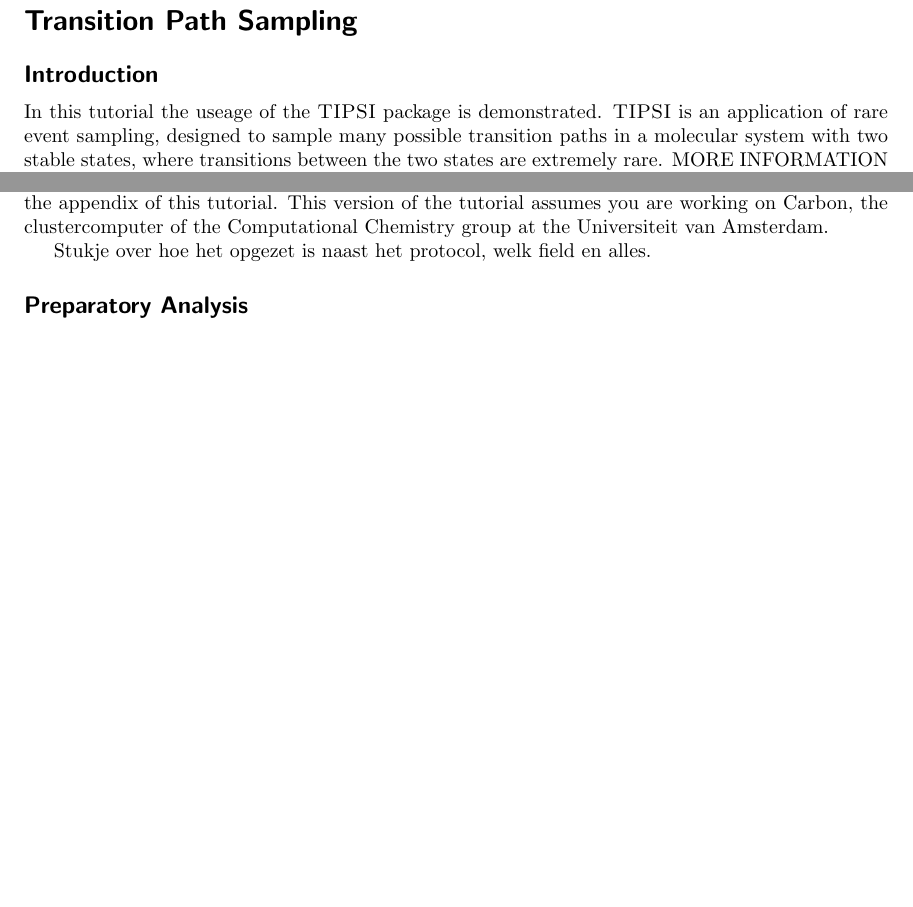
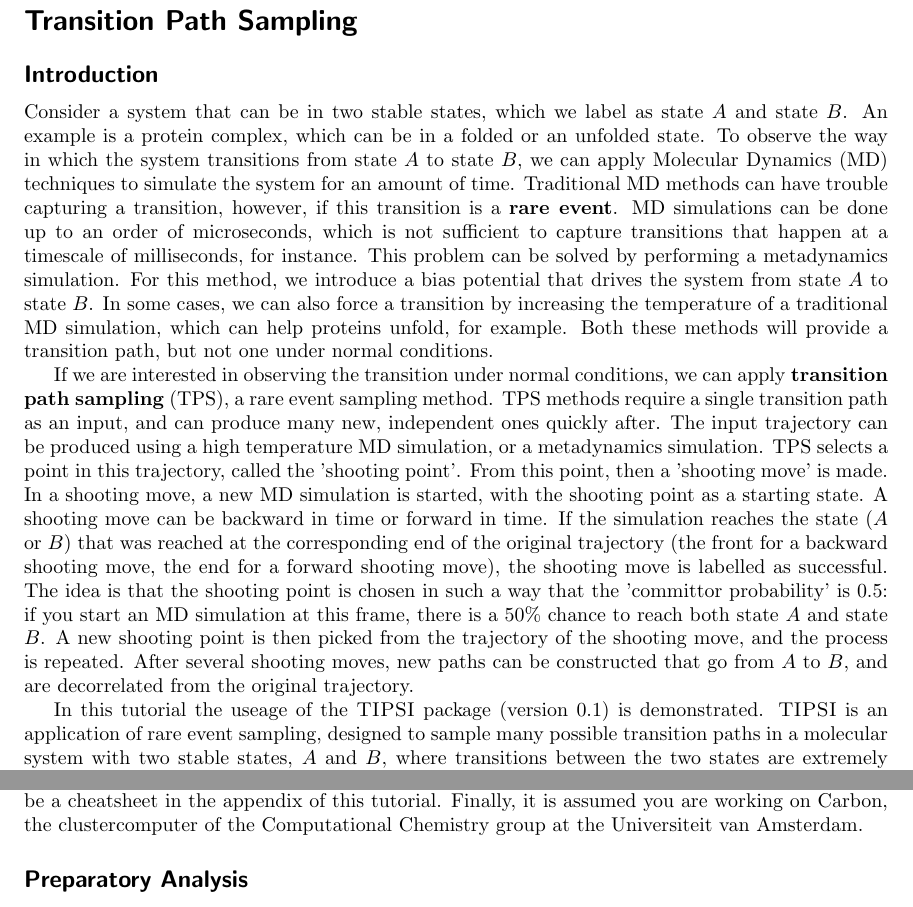
Before and after one commit to dgoldsb/tipsitutorial, a LaTeX document (documents/tutorial-tipsi.tex): two parts of page 1 of 7, joined at a grey line, cut so that both start at the same text, the shorter picture padded with empty space. Compiled offline with pdfLaTeX.

Commit message:
Fixed some stuff, I hope.

```diff
--- a/documents/tutorial-tipsi.tex
+++ b/documents/tutorial-tipsi.tex
@@ -18,14 +19,18 @@
 
 \subsection*{Introduction}
 
-% https://www.dropbox.com/s/5erwtsptqm2im82/log-DNAbaserolling.pdf?dl=0
-In this tutorial the useage of the \textsc{TIPSI} package is demonstrated. \textsc{TIPSI} is an application of rare event sampling, designed to sample many possible transition paths in a molecular system with two stable states, where transitions between the two states are extremely rare. MORE INFORMATION TPS and GROMACS.
+Consider a system that can be in two stable states, which we label as state $A$ and state $B$. An example is a protein complex, which can be in a folded or an unfolded state. To observe the way in which the system transitions from state $A$ to state $B$, we can apply Molecular Dynamics (MD) techniques to simulate the system for an amount of time. Traditional MD methods can have trouble capturing a transition, however, if this transition is a \textbf{rare event}. MD simulations can be done up to an order of microseconds, which is not sufficient to capture transitions that happen at a timescale of milliseconds, for instance. This problem can be solved by performing a metadynamics simulation. For this method, we introduce a bias potential that drives the system from state $A$ to state $B$. In some cases, we can also force a transition by increasing the temperature of a traditional MD simulation, which can help proteins unfold, for example. Both these methods will provide a transition path, but not one under normal conditions.
 
-We use the THING \textsc{TIPSI}. Hoogsteen and Watson-Crick config.
+If we are interested in observing the transition under normal conditions, we can apply \textbf{transition path sampling} (TPS), a rare event sampling method. TPS methods require a single transition path as an input, and can produce many new, independent ones quickly after. The input trajectory can be produced using a high temperature MD simulation, or a metadynamics simulation. TPS selects a point in this trajectory, called the 'shooting point'. From this point, then a 'shooting move' is made. In a shooting move, a new MD simulation is started, with the shooting point as a starting state. A shooting move can be backward in time or forward in time. If the simulation reaches the state ($A$ or $B$) that was reached at the corresponding end of the original trajectory (the front for a backward shooting move, the end for a forward shooting move), the shooting move is labelled as successful. The idea is that the shooting point is chosen in such a way that the 'committor probability' is 0.5: if you start an MD simulation at this frame, there is a 50\% chance to reach both state $A$ and state $B$. A new shooting point is then picked from the trajectory of the shooting move, and the process is repeated. After several shooting moves, new paths can be constructed that go from $A$ to $B$, and are decorrelated from the original trajectory.
 
-This tutorial is written for \textsc{TIPSI} version 0.1, which relies on \textsc{GROMACS} version 4.5.4 to do molecular simulation. Git is required to pull the repository with the demonstration files. For visualizing structures, we recommend the VMD package. This tutorial is written assuming you work on a Linux systemWe assume some knowledge in working with Linux (\texttt{cd} and \texttt{ls} command), as well as a basic understanding of how to work with \textsc{GROMACS}. There will be a cheatsheet in the appendix of this tutorial. This version of the tutorial assumes you are working on Carbon, the clustercomputer of the Computational Chemistry group at the Universiteit van Amsterdam.
+% TODO: picture from slides Jocelyne
 
-Stukje over hoe het opgezet is naast het protocol, welk field en alles.
+
+In this tutorial the useage of the \textsc{TIPSI} package (version 0.1) is demonstrated. \textsc{TIPSI} is an application of rare event sampling, designed to sample many possible transition paths in a molecular system with two stable states, $A$ and $B$, where transitions between the two states are extremely rare. In this tutorial, two examples will be discussed. First, we will provide a tutorial designed to have short computational times. This tutorial concerns dipeptide alanine, and samples a transition between its two conformations. The second example concerns a transition which is actually a rare event: the flipping of DNA basepairs from the standard Watson-Crick pairing to the non-standard Hoogsteen pairing (Fig.~\ref{Hoogsteen}).
+
+\textsc{TIPSI} relies on \textsc{GROMACS} version 4.5.4 to do molecular simulation. \textsc{Git} is required to pull the repository with the demonstration files. For visualizing structures, the VMD package is recommended. This tutorial is written assuming you work on a Linux system. We assume some knowledge in working with Linux, as well as a basic understanding of how to work with \textsc{GROMACS}. There will be a cheatsheet in the appendix of this tutorial. Finally, it is assumed you are working on Carbon, the clustercomputer of the Computational Chemistry group at the Universiteit van Amsterdam.
+
+% TODO: Stukje over hoe het opgezet is naast het protocol, welk field en alles.
 
 \subsection*{Preparatory Analysis}
 
```
Also changed, not shown: documents/tutorial-tipsi.tex (3 more changed lines), 1 other file.
